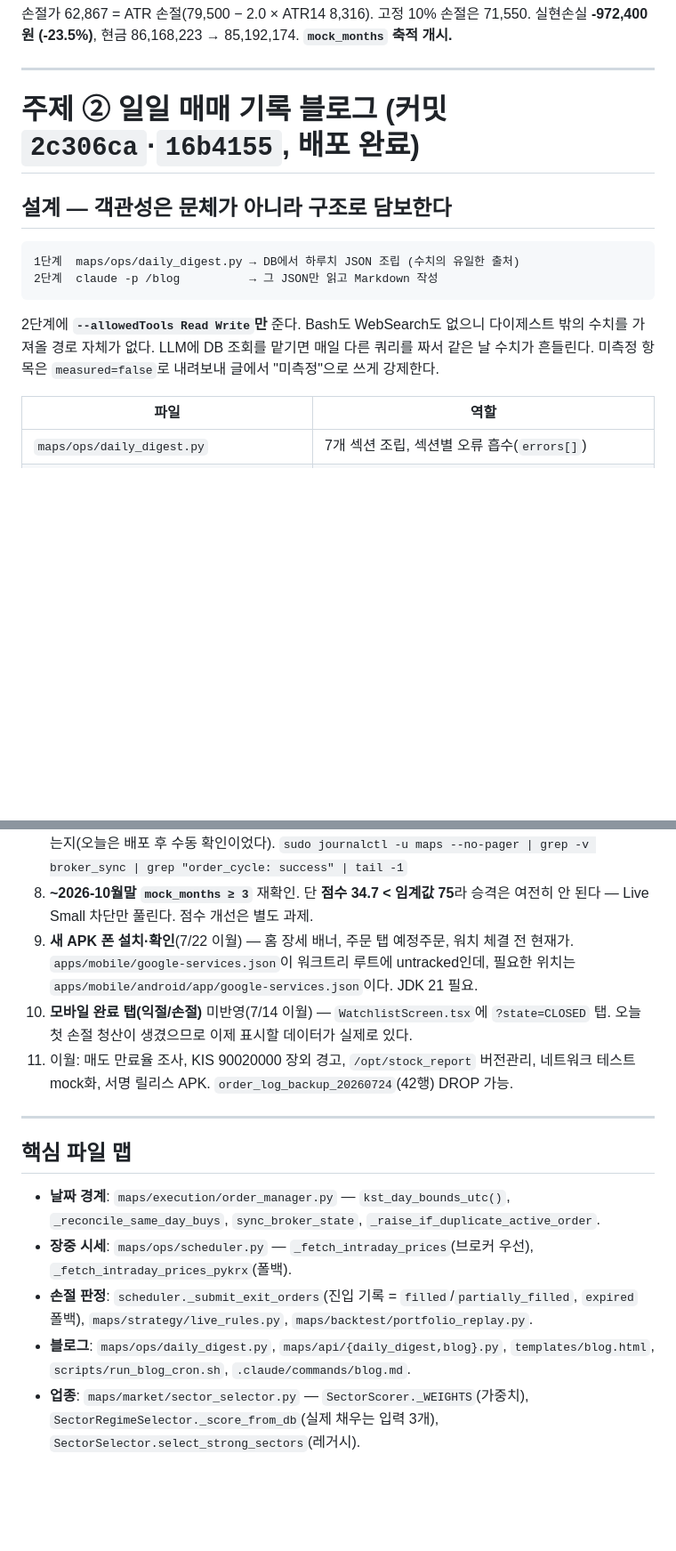
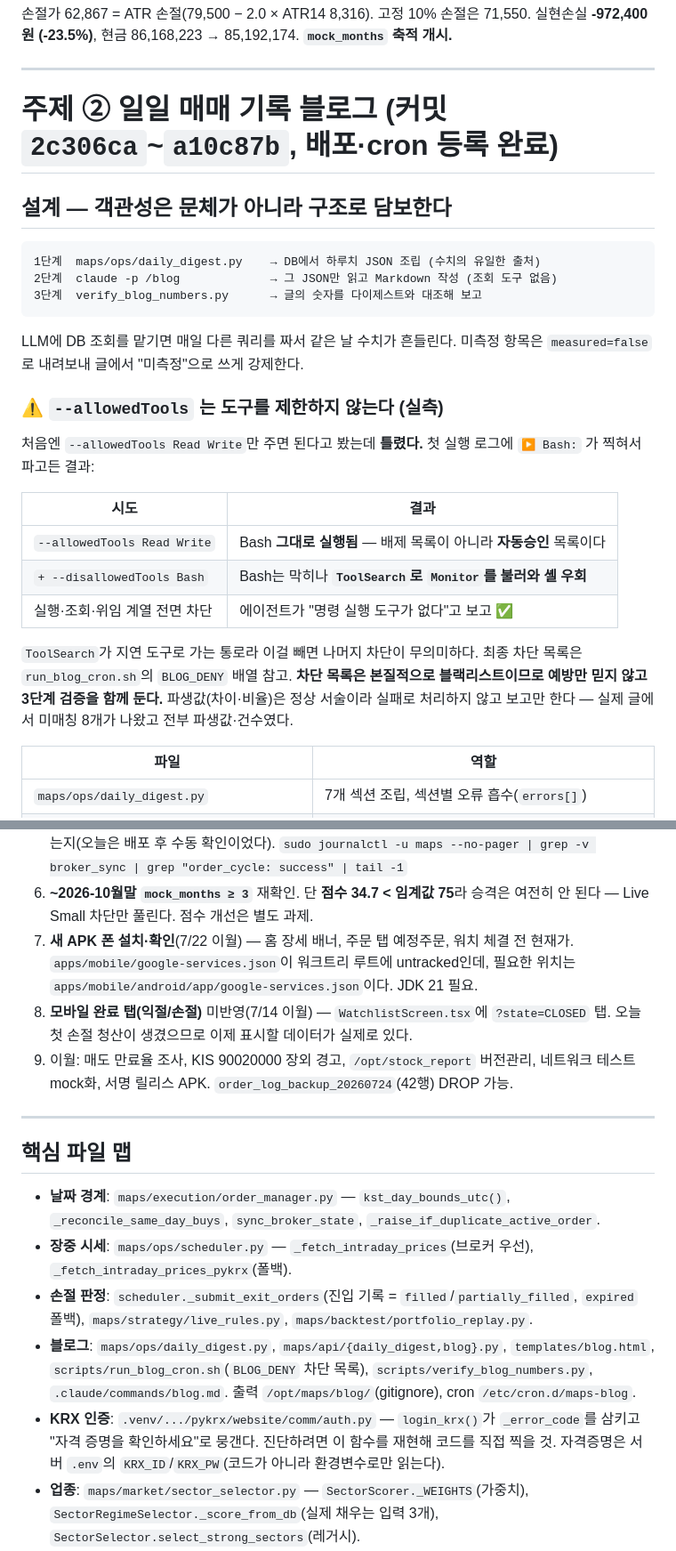
Before and after one commit to jkkim74/maps, a Markdown page: HANDOFF.md, 2 parts joined by grey strips. Shown at 89% size. Rendered like a GitHub page; blank space fills up the shorter version.

````diff
--- a/HANDOFF.md
+++ b/HANDOFF.md
@@ -79,18 +80,34 @@ today_start = datetime.combine(date.today(), dt_time.min)  # 2026-07-27 00:00 na
 
 ---
 
-# 주제 ② 일일 매매 기록 블로그 (커밋 `2c306ca`·`16b4155`, 배포 완료)
+# 주제 ② 일일 매매 기록 블로그 (커밋 `2c306ca`~`a10c87b`, 배포·cron 등록 완료)
 
 ## 설계 — 객관성은 문체가 아니라 구조로 담보한다
 
 ```
-1단계  maps/ops/daily_digest.py → DB에서 하루치 JSON 조립 (수치의 유일한 출처)
-2단계  claude -p /blog          → 그 JSON만 읽고 Markdown 작성
+1단계  maps/ops/daily_digest.py    → DB에서 하루치 JSON 조립 (수치의 유일한 출처)
+2단계  claude -p /blog             → 그 JSON만 읽고 Markdown 작성 (조회 도구 없음)
+3단계  verify_blog_numbers.py      → 글의 숫자를 다이제스트와 대조해 보고
 ```
 
-2단계에 **`--allowedTools Read Write`만** 준다. Bash도 WebSearch도 없으니 다이제스트 밖의
-수치를 가져올 경로 자체가 없다. LLM에 DB 조회를 맡기면 매일 다른 쿼리를 짜서 같은 날
-수치가 흔들린다. 미측정 항목은 `measured=false`로 내려보내 글에서 "미측정"으로 쓰게 강제한다.
+LLM에 DB 조회를 맡기면 매일 다른 쿼리를 짜서 같은 날 수치가 흔들린다. 미측정 항목은
+`measured=false`로 내려보내 글에서 "미측정"으로 쓰게 강제한다.
+
+### ⚠️ `--allowedTools` 는 도구를 제한하지 않는다 (실측)
+
+처음엔 `--allowedTools Read Write`만 주면 된다고 봤는데 **틀렸다.** 첫 실행 로그에
+`▶ Bash:` 가 찍혀서 파고든 결과:
+
+| 시도 | 결과 |
+|---|---|
+| `--allowedTools Read Write` | Bash **그대로 실행됨** — 배제 목록이 아니라 **자동승인** 목록이다 |
+| `+ --disallowedTools Bash` | Bash는 막히나 **`ToolSearch`로 `Monitor`를 불러와 셸 우회** |
+| 실행·조회·위임 계열 전면 차단 | 에이전트가 "명령 실행 도구가 없다"고 보고 ✅ |
+
+`ToolSearch`가 지연 도구로 가는 통로라 이걸 빼면 나머지 차단이 무의미하다. 최종 차단 목록은
+`run_blog_cron.sh`의 `BLOG_DENY` 배열 참고. **차단 목록은 본질적으로 블랙리스트이므로
+예방만 믿지 않고 3단계 검증을 함께 둔다.** 파생값(차이·비율)은 정상 서술이라 실패로
+처리하지 않고 보고만 한다 — 실제 글에서 미매칭 8개가 나왔고 전부 파생값·건수였다.
 
 | 파일 | 역할 |
 |---|---|
@@ -212,14 +251,14 @@ DB만으로 결정적이므로 **꺼져 있어도 기록은 남긴다**. `applie
    `filled`로 반영하는지(오늘은 배포 후 수동 확인이었다).
    `sudo journalctl -u maps --no-pager | grep -v broker_sync | grep "order_cycle: success" | tail -1`
-8. **~2026-10월말 `mock_months ≥ 3`** 재확인. 단 **점수 34.7 < 임계값 75**라 승격은 여전히
+6. **~2026-10월말 `mock_months ≥ 3`** 재확인. 단 **점수 34.7 < 임계값 75**라 승격은 여전히
    안 된다 — Live Small 차단만 풀린다. 점수 개선은 별도 과제.
-9. **새 APK 폰 설치·확인**(7/22 이월) — 홈 장세 배너, 주문 탭 예정주문, 워치 체결 전 현재가.
+7. **새 APK 폰 설치·확인**(7/22 이월) — 홈 장세 배너, 주문 탭 예정주문, 워치 체결 전 현재가.
    `apps/mobile/google-services.json`이 워크트리 루트에 untracked인데, 필요한 위치는
    `apps/mobile/android/app/google-services.json`이다. JDK 21 필요.
-10. **모바일 완료 탭(익절/손절)** 미반영(7/14 이월) — `WatchlistScreen.tsx`에 `?state=CLOSED` 탭.
-    오늘 첫 손절 청산이 생겼으므로 이제 표시할 데이터가 실제로 있다.
-11. 이월: 매도 만료율 조사, KIS 90020000 장외 경고, `/opt/stock_report` 버전관리,
-    네트워크 테스트 mock화, 서명 릴리스 APK. `order_log_backup_20260724`(42행) DROP 가능.
+8. **모바일 완료 탭(익절/손절)** 미반영(7/14 이월) — `WatchlistScreen.tsx`에 `?state=CLOSED` 탭.
+   오늘 첫 손절 청산이 생겼으므로 이제 표시할 데이터가 실제로 있다.
+9. 이월: 매도 만료율 조사, KIS 90020000 장외 경고, `/opt/stock_report` 버전관리,
+   네트워크 테스트 mock화, 서명 릴리스 APK. `order_log_backup_20260724`(42행) DROP 가능.
 
 ---
 
@@ -232,7 +271,12 @@ DB만으로 결정적이므로 **꺼져 있어도 기록은 남긴다**. `applie
 - **손절 판정**: `scheduler._submit_exit_orders`(진입 기록 = `filled`/`partially_filled`,
   `expired` 폴백), `maps/strategy/live_rules.py`, `maps/backtest/portfolio_replay.py`.
 - **블로그**: `maps/ops/daily_digest.py`, `maps/api/{daily_digest,blog}.py`,
-  `templates/blog.html`, `scripts/run_blog_cron.sh`, `.claude/commands/blog.md`.
+  `templates/blog.html`, `scripts/run_blog_cron.sh`(`BLOG_DENY` 차단 목록),
+  `scripts/verify_blog_numbers.py`, `.claude/commands/blog.md`.
+  출력 `/opt/maps/blog/`(gitignore), cron `/etc/cron.d/maps-blog`.
+- **KRX 인증**: `.venv/.../pykrx/website/comm/auth.py` — `login_krx()`가 `_error_code`를
+  삼키고 "자격 증명을 확인하세요"로 뭉갠다. 진단하려면 이 함수를 재현해 코드를 직접 찍을 것.
+  자격증명은 서버 `.env`의 `KRX_ID`/`KRX_PW`(코드가 아니라 환경변수로만 읽는다).
 - **업종**: `maps/market/sector_selector.py` — `SectorScorer._WEIGHTS`(가중치),
   `SectorRegimeSelector._score_from_db`(실제 채우는 입력 3개), `SectorSelector.select_strong_sectors`(레거시).
 - **승격**: `maps/promotion/gate.py`(`_MIN_MOCK_MONTHS_FOR_LIVE_SMALL=3`),
````
Also changed, not shown: other parts of HANDOFF.md (+49 -26 lines).
